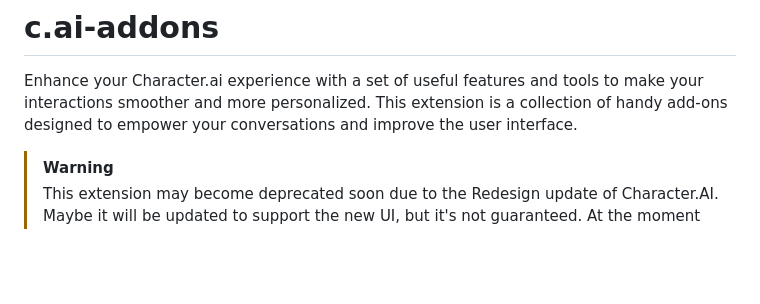
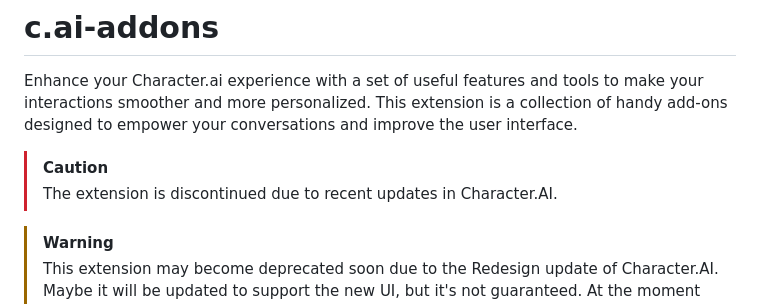
Before and after one commit to LyubomirT/c.ai-addons, a Markdown page: README.md, the part around the change. Rendered like a GitHub page; blank space fills up the shorter version.

```diff
--- a/README.md
+++ b/README.md
@@ -1,5 +1,8 @@
 # c.ai-addons
 Enhance your Character.ai experience with a set of useful features and tools to make your interactions smoother and more personalized. This extension is a collection of handy add-ons designed to empower your conversations and improve the user interface.
+
+> [!CAUTION]
+> The extension is discontinued due to recent updates in Character.AI.
 
 > [!WARNING]
 > This extension may become deprecated soon due to the Redesign update of Character.AI. Maybe it will be updated to support the new UI, but it's not guaranteed. At the moment we're still waiting for the outcome of the update. Huge thanks to everyone who supported this project, and I'm sorry for the inconvenience.
```
